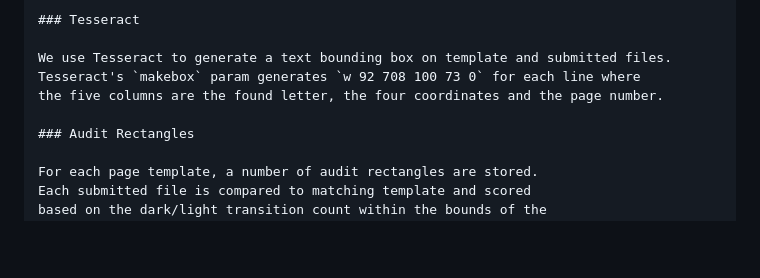
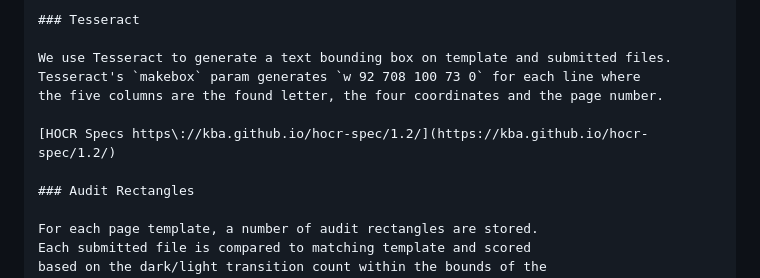
Before and after one commit to PageFlowPensacola/PageFlow, a Markdown page: README.md, the part around the change. Rendered like a GitHub page; blank space fills up the shorter version.

Commit message:
Add link to HOCR specs.

```diff
--- a/README.md
+++ b/README.md
@@ -122,6 +122,8 @@ We use Tesseract to generate a text bounding box on template and submitted files
 Tesseract's `makebox` param generates `w 92 708 100 73 0` for each line where
 the five columns are the found letter, the four coordinates and the page number.
 
+[HOCR Specs https://kba.github.io/hocr-spec/1.2/](https://kba.github.io/hocr-spec/1.2/)
+
 ### Audit Rectangles
 
 For each page template, a number of audit rectangles are stored.
```
